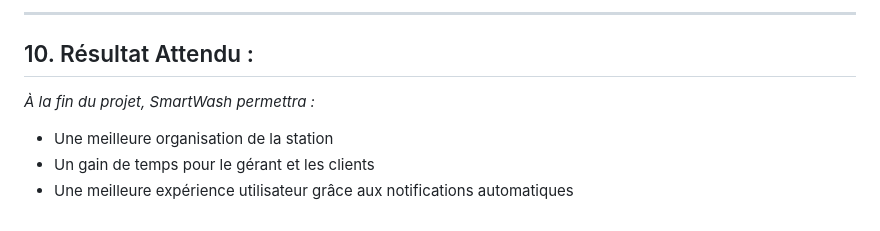
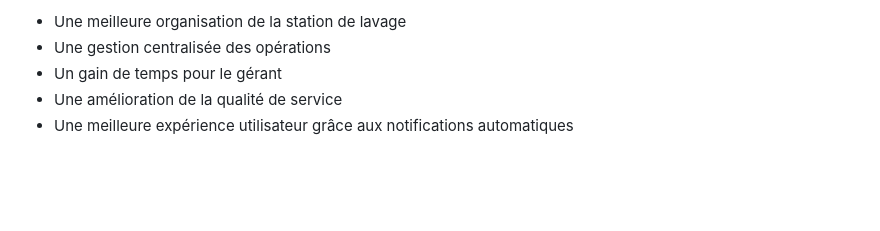
Before and after one commit to medalae0005/PFE, a Markdown page: Cahier-de-charge.md, the part around one of its changes. Rendered like a GitHub page; blank space fills up the shorter version.

```diff
--- a/Cahier-de-charge.md
+++ b/Cahier-de-charge.md
@@ -154,10 +149,6 @@ La base de données contiendra principalement :
 
----
-
-## 10. Résultat Attendu :
-
-*À la fin du projet, SmartWash permettra :*
-
-* Une meilleure organisation de la station
-* Un gain de temps pour le gérant et les clients
-* Une meilleure expérience utilisateur grâce aux notifications automatiques
+- Une meilleure organisation de la station de lavage
+- Une gestion centralisée des opérations
+- Un gain de temps pour le gérant
+- Une amélioration de la qualité de service
+- Une meilleure expérience utilisateur grâce aux notifications automatiques
```
Also changed, not shown: other parts of Cahier-de-charge.md (+86 -91 lines).
